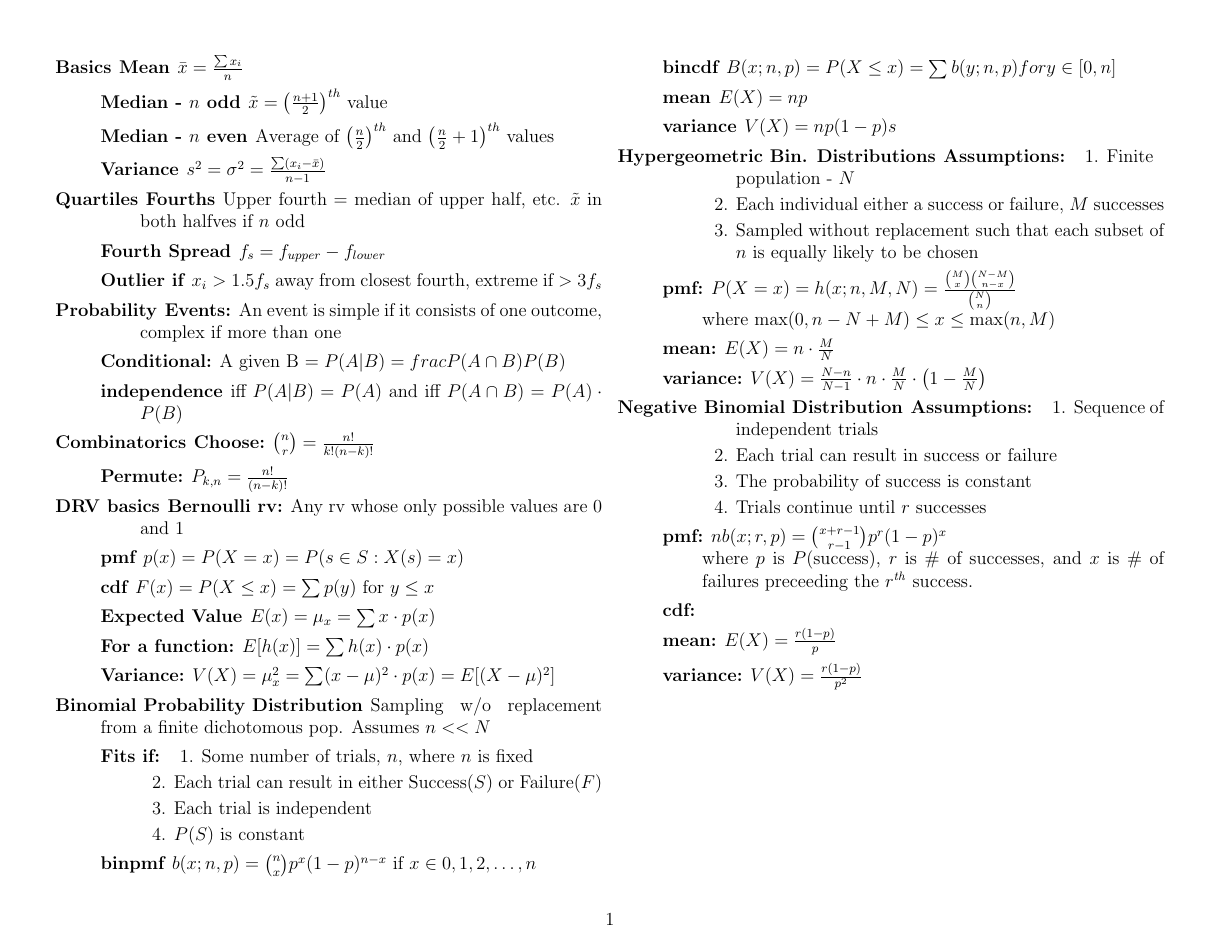
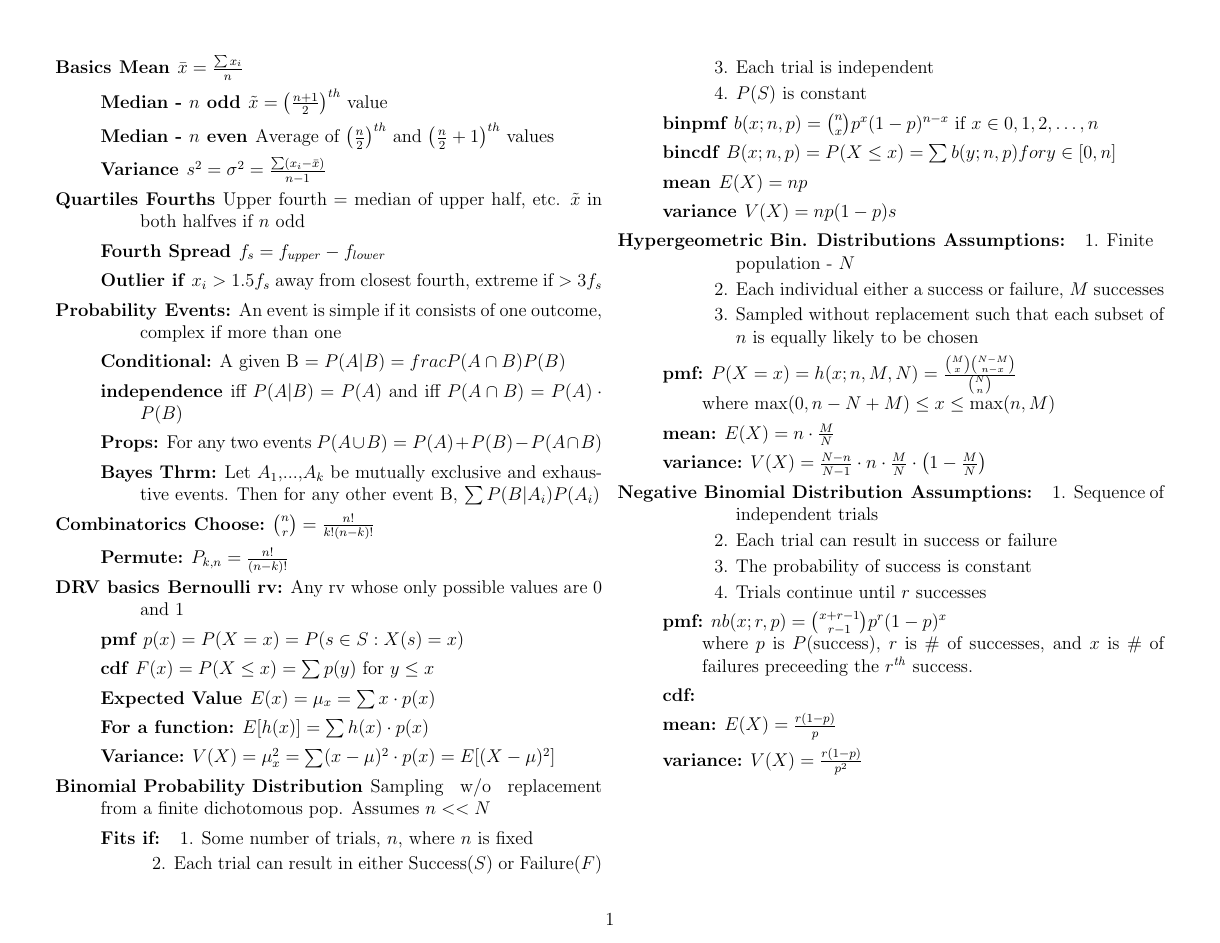
Before and after one commit to hkolbeck/stats451-cheatsheet, a LaTeX letter (stats_sheet.tex): page 1 of 2. Compiled offline with pdfLaTeX.

Commit message:
Added bayes thrm

```diff
--- a/stats_sheet.tex
+++ b/stats_sheet.tex
@@ -27,6 +27,8 @@
     \item[Events:] An event is simple if it consists of one outcome, complex if more than one
     \item[Conditional:] A given B $ = P(A|B) = frac{P(A \cap B)}{P(B)}$
     \item[independence] iff $P(A|B) = P(A)$ and iff $P(A \cap B) = P(A)\cdot P(B)$
+    \item[Props:]For any two events $P(A \cup B) = P(A) + P(B) - P(A \cap B)$
+    \item[Bayes Thrm:] Let $A_1$,...,$A_k$ be mutually exclusive and exhaustive events. Then for any other event B, $\sum P(B|A_i)P(A_i)$
     \end{description}
 
   \item[Combinatorics]
```
